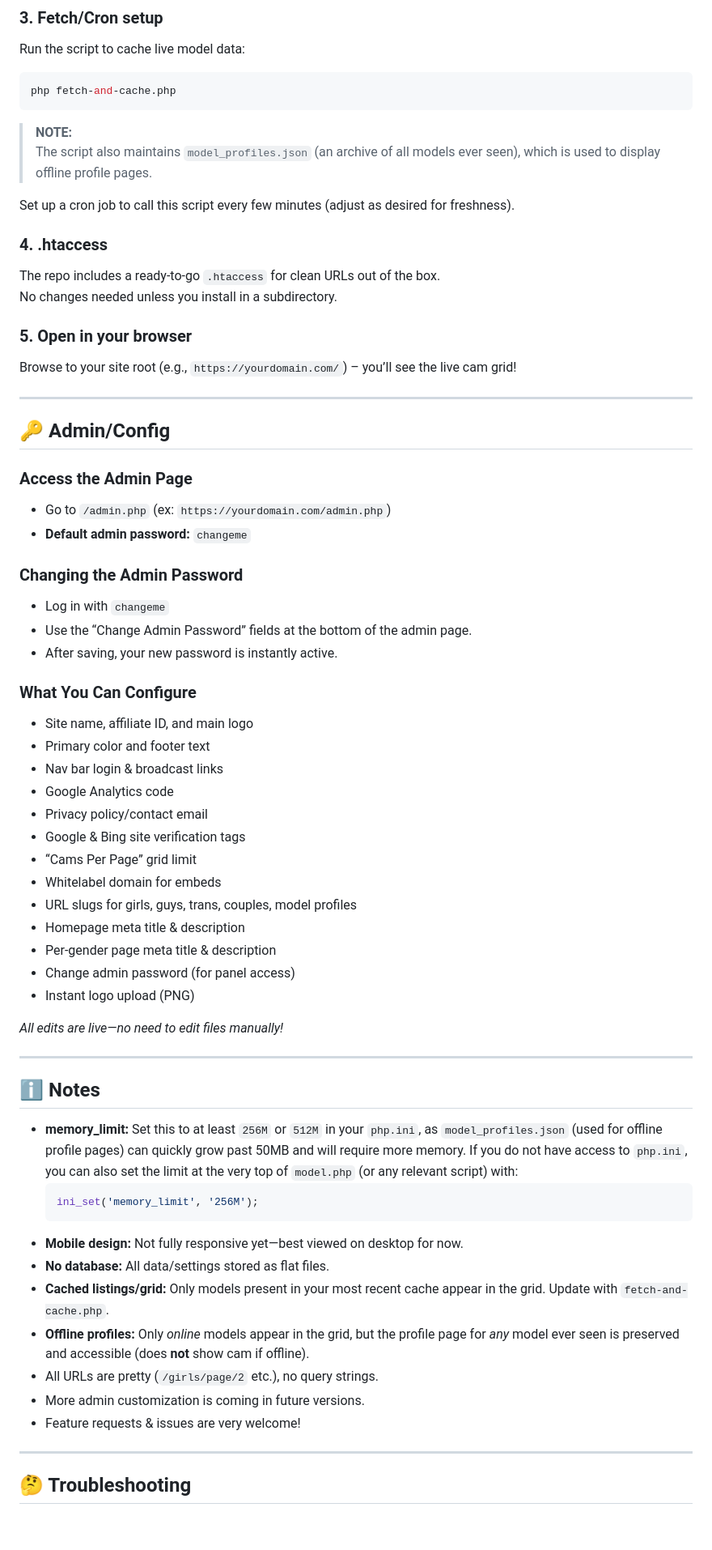
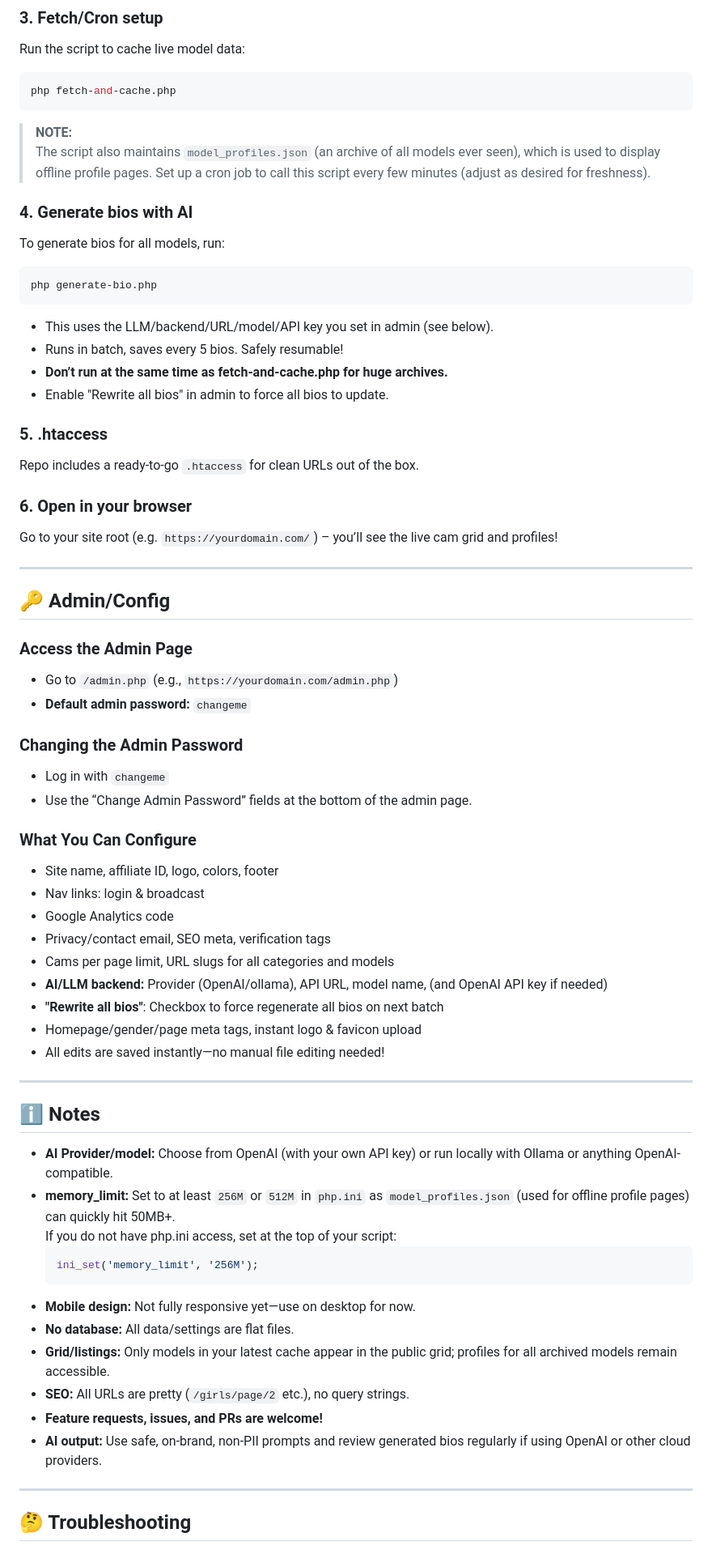
Before and after one commit to TinyCB/Chaturbate-affiliate-api-script, a Markdown page: readme.md, the part around the change printed below. Shown: that part at 81% size. GitHub-like rendering; blank space fills up the shorter version.

````diff
--- a/readme.md
+++ b/readme.md
@@ -47,64 +47,65 @@ Run the script to cache live model data:
 ```bash
 php fetch-and-cache.php
 ```
-
 > **NOTE:**
 > The script also maintains `model_profiles.json` (an archive of all models ever seen), which is used to display offline profile pages.
-
 Set up a cron job to call this script every few minutes (adjust as desired for freshness).
 
-### 4. **.htaccess**
-The repo includes a ready-to-go `.htaccess` for clean URLs out of the box.
-No changes needed unless you install in a subdirectory.
+### 4. **Generate bios with AI**
+To generate bios for all models, run:
+```bash
+php generate-bio.php
+```
+- This uses the LLM/backend/URL/model/API key you set in admin (see below).
+- Runs in batch, saves every 5 bios. Safely resumable!
+- **Don’t run at the same time as fetch-and-cache.php for huge archives.**
+- Enable "Rewrite all bios" in admin to force all bios to update.
 
-### 5. **Open in your browser**
-Browse to your site root (e.g., `https://yourdomain.com/`) – you’ll see the live cam grid!
+### 5. **.htaccess**
+Repo includes a ready-to-go `.htaccess` for clean URLs out of the box.
+
+### 6. **Open in your browser**
+Go to your site root (e.g. `https://yourdomain.com/`) – you’ll see the live cam grid and profiles!
 
 ---
 
 ## 🔑 Admin/Config
 
 ### **Access the Admin Page**
-- Go to `/admin.php` (ex: `https://yourdomain.com/admin.php`)
+- Go to `/admin.php` (e.g., `https://yourdomain.com/admin.php`)
 - **Default admin password:** `changeme`
 
 ### **Changing the Admin Password**
 - Log in with `changeme`
 - Use the “Change Admin Password” fields at the bottom of the admin page.
-- After saving, your new password is instantly active.
 
 ### **What You Can Configure**
-
-- Site name, affiliate ID, and main logo
-- Primary color and footer text
-- Nav bar login & broadcast links
+- Site name, affiliate ID, logo, colors, footer
+- Nav links: login & broadcast
 - Google Analytics code
-- Privacy policy/contact email
-- Google & Bing site verification tags
-- “Cams Per Page” grid limit
-- Whitelabel domain for embeds
-- URL slugs for girls, guys, trans, couples, model profiles
-- Homepage meta title & description
-- Per-gender page meta title & description
-- Change admin password (for panel access)
-- Instant logo upload (PNG)
-
-_All edits are live—no need to edit files manually!_
+- Privacy/contact email, SEO meta, verification tags
+- Cams per page limit, URL slugs for all categories and models
+- **AI/LLM backend:** Provider (OpenAI/ollama), API URL, model name, (and OpenAI API key if needed)
+- **"Rewrite all bios"**: Checkbox to force regenerate all bios on next batch
+- Homepage/gender/page meta tags, instant logo & favicon upload
+- All edits are saved instantly—no manual file editing needed!
 
 ---
 
 ## ℹ️ Notes
-- **memory_limit:** Set this to at least `256M` or `512M` in your `php.ini`, as `model_profiles.json` (used for offline profile pages) can quickly grow past 50MB and will require more memory. If you do not have access to `php.ini`, you can also set the limit at the very top of `model.php` (or any relevant script) with:
+
+- **AI Provider/model:** Choose from OpenAI (with your own API key) or run locally with Ollama or anything OpenAI-compatible.
+- **memory_limit:** Set to at least `256M` or `512M` in `php.ini` as `model_profiles.json` (used for offline profile pages) can quickly hit 50MB+.
+  If you do not have php.ini access, set at the top of your script:
   ```php
   ini_set('memory_limit', '256M');
   ```
-- **Mobile design:** Not fully responsive yet—best viewed on desktop for now.
-- **No database:** All data/settings stored as flat files.
-- **Cached listings/grid:** Only models present in your most recent cache appear in the grid. Update with `fetch-and-cache.php`.
-- **Offline profiles:** Only *online* models appear in the grid, but the profile page for *any* model ever seen is preserved and accessible (does **not** show cam if offline).
-- All URLs are pretty (`/girls/page/2` etc.), no query strings.
-- More admin customization is coming in future versions.
-- Feature requests & issues are very welcome!
+- **Mobile design:** Not fully responsive yet—use on desktop for now.
+- **No database:** All data/settings are flat files.
+- **Grid/listings:** Only models in your latest cache appear in the public grid; profiles for all archived models remain accessible.
+- **SEO:** All URLs are pretty (`/girls/page/2` etc.), no query strings.
+- **Feature requests, issues, and PRs are welcome!**
+- **AI output:** Use safe, on-brand, non-PII prompts and review generated bios regularly if using OpenAI or other cloud providers.
 
 ---
 
````
Also changed, not shown: other parts of readme.md (+7 -6 lines).
